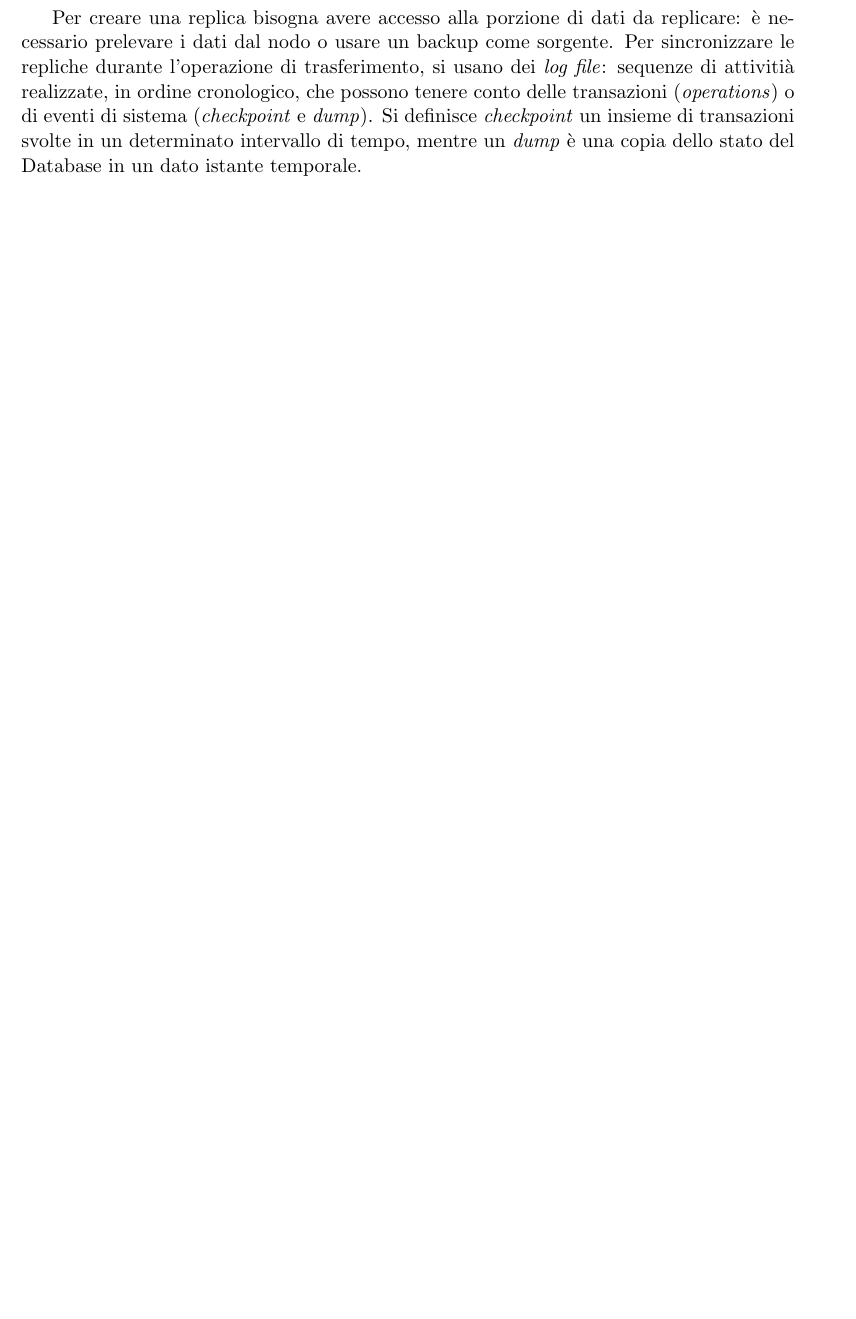
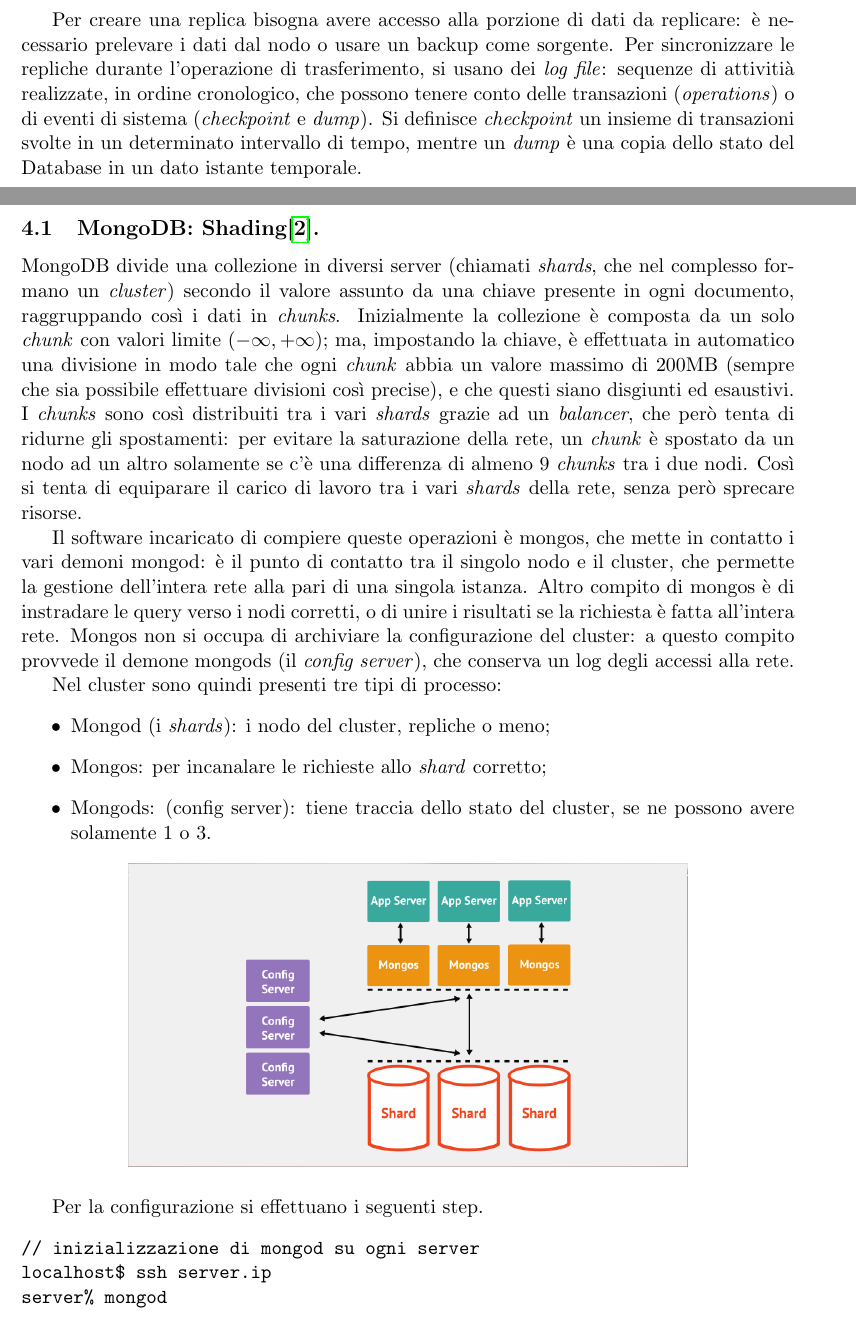
Before and after one commit to moiraghif/appunti, a LaTeX document (data management/DataManagement_ita.tex): part of page 13 of 14 before the commit and two parts of pages 12 and 13 of 15 after it, the two joined at a grey line, cut so that both start at the same text, the shorter picture padded with empty space. Compiled offline with pdfLaTeX.

Commit message:
Aggiunto mongodb shading

```diff
--- a/data management/DataManagement_ita.tex
+++ b/data management/DataManagement_ita.tex
@@ -401,3 +392,63 @@
 Per sincronizzare le repliche durante l'operazione di trasferimento, si usano dei \textit{log file}: sequenze di attivitià realizzate, in ordine cronologico, che possono tenere conto delle transazioni (\textit{operations}) o di eventi di sistema (\textit{checkpoint} e \textit{dump}).
 Si definisce \textit{checkpoint} un insieme di transazioni svolte in un determinato intervallo di tempo, mentre un \textit{dump} è una copia dello stato del Database in un dato istante temporale.
 
+\subsection{MongoDB: Shading\cite{ScalingMongoDB}.}
+MongoDB divide una collezione in diversi server (chiamati \textit{shards}, che nel complesso formano un \textit{cluster}) secondo il valore assunto da una chiave presente in ogni documento, raggruppando così i dati in \textit{chunks}.
+Inizialmente la collezione è composta da un solo \textit{chunk} con valori limite $(-\infty, +\infty)$; ma, impostando la chiave, è effettuata in automatico una divisione in modo tale che ogni \textit{chunk} abbia un valore massimo di 200MB (sempre che sia possibile effettuare divisioni così precise), e che questi siano disgiunti ed esaustivi.
+I \textit{chunks} sono così distribuiti tra i vari \textit{shards} grazie ad un \textit{balancer}, che però tenta di ridurne gli spostamenti: per evitare la saturazione della rete, un \textit{chunk} è spostato da un nodo ad un altro solamente se c'è una differenza di almeno 9 \textit{chunks} tra i due nodi.
+Così si tenta di equiparare il carico di lavoro tra i vari \textit{shards} della rete, senza però sprecare risorse.
+
+Il software incaricato di compiere queste operazioni è mongos, che mette in contatto i vari demoni mongod: è il punto di contatto tra il singolo nodo e il cluster, che permette la gestione dell'intera rete alla pari di una singola istanza.
+Altro compito di mongos è di instradare le query verso i nodi corretti, o di unire i risultati se la richiesta è fatta all'intera rete.
+Mongos non si occupa di archiviare la configurazione del cluster: a questo compito provvede il demone mongods (il \textit{config server}), che conserva un log degli accessi alla rete.
+
+Nel cluster sono quindi presenti tre tipi di processo:
+\begin{itemize}
+\item Mongod (i \textit{shards}): i nodo del cluster, repliche o meno;
+\item Mongos: per incanalare le richieste allo \textit{shard} corretto;
+\item Mongods: (config server): tiene traccia dello stato del cluster, se ne possono avere solamente 1 o 3.
+\end{itemize}
+
+\begin{center}
+  \includegraphics[scale=0.40]{IMAGE6.png}
+\end{center}
+
+Per la configurazione si effettuano i seguenti step.
+\begin{verbatim}
+// inizializzazione di mongod su ogni server
+localhost$ ssh server.ip
+server% mongod
+server% exit
+
+// connessione al server remoto
+localhost$ mongo server.ip/admin
+MongoDB shell
+connecting to: admin
+> // inclusione nel cluster
+> db.runCommand({
+    "addShard" : "server_con_dati.ip:27018",
+    "name" : "nome_identificativo"
+});
+{ "shardAdded" : "nome_identificativo", "ok" : 1 }
+> // per aggiungere una replica
+> db.runCommand({
+    "addShard" : "server/server_da_replicare.ip:27018"
+    "name" : "nome_identificativo"
+});
+{ "shardAdded" : "nome_identificativo", "ok" : 1 }
+> // ora la rete è creata, si devono impostare i dati
+> // selezione del database
+> db.adminCommand({
+    "enableSharding" : "database_condiviso"
+});
+{ "ok" : 1}
+> // selezione delle collection e delle chiavi
+> db.adminCommand({
+    "shardCollection" : "collection_condivisa",
+    "key" : {
+        "chiave_1" : 1,
+        "chiave_2" : 1 //...
+    }
+});
+{ "collectionSharded" : "collection_condivisa", "ok" : 1 }
+\end{verbatim}
```
Also changed, not shown: data management/DataManagement_ita.pdf, data management/DataManagement_ita.tex (13 more changed lines).
